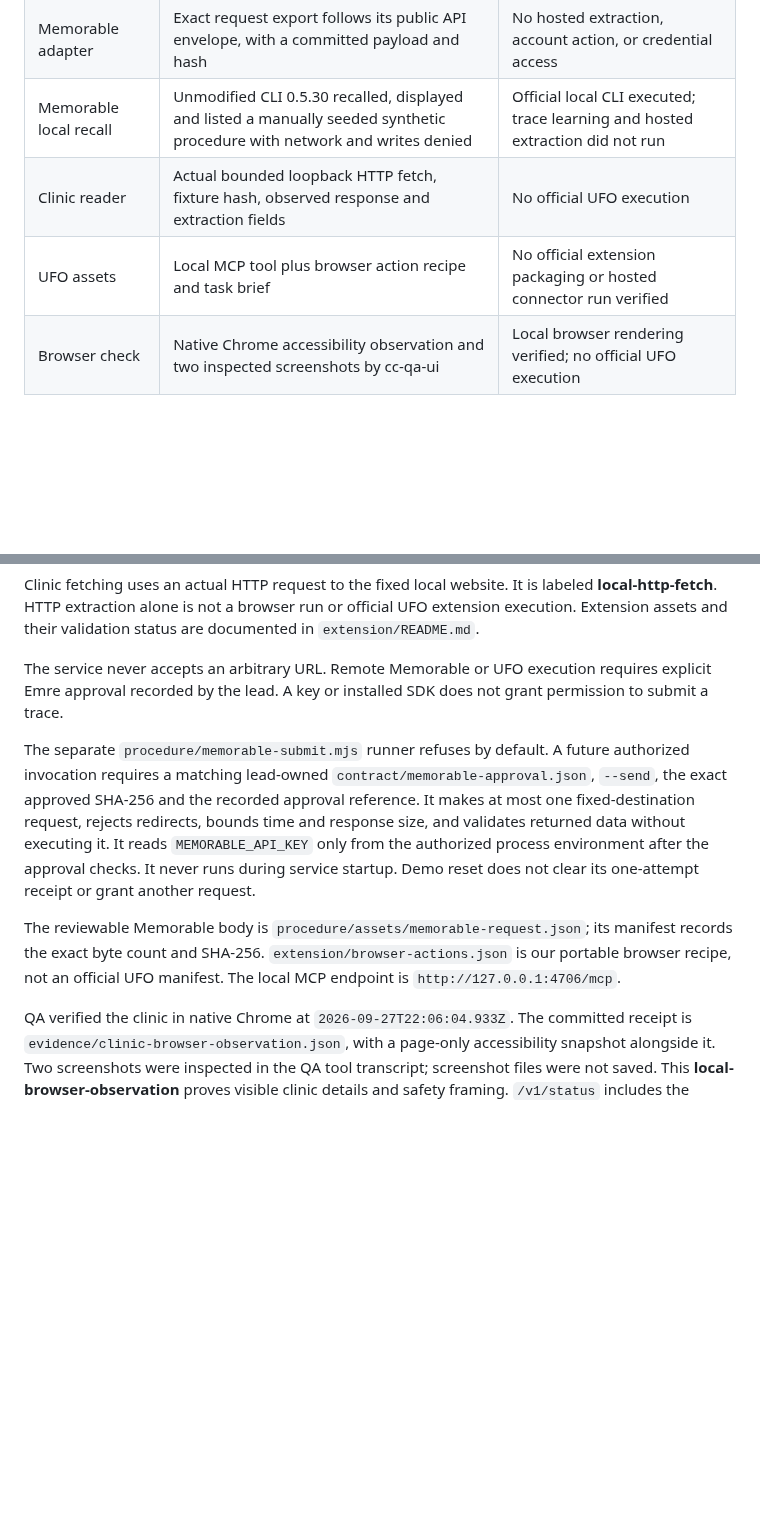
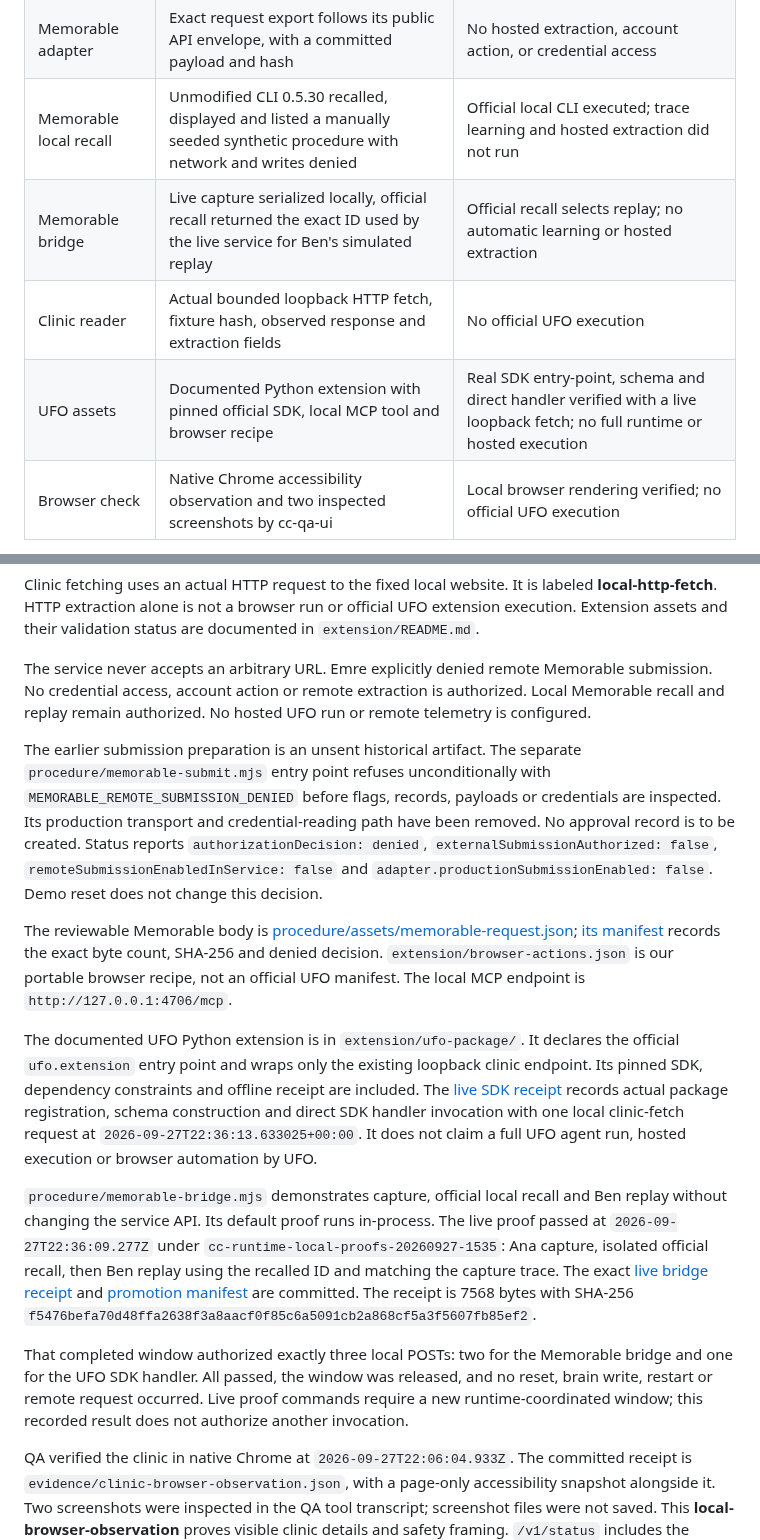
Before and after one commit to aemrebarut/care-circle, a Markdown page: services/sponsors/README.md, 2 parts joined by grey strips. Rendered like a GitHub page; blank space fills up the shorter version.

Commit message:
cc-sponsors: document local proof receipts and remote denial

```diff
--- a/services/sponsors/README.md
+++ b/services/sponsors/README.md
@@ -36,8 +36,9 @@ The clinic supports `GET /` and `GET /health`, identifying its service as `spons
 | Procedure | Six synthetic tool steps, repeatable capture and distinct sibling replay, grounded trace hashes | Memorable has not learned or replayed this trace |
 | Memorable adapter | Exact request export follows its public API envelope, with a committed payload and hash | No hosted extraction, account action, or credential access |
 | Memorable local recall | Unmodified CLI 0.5.30 recalled, displayed and listed a manually seeded synthetic procedure with network and writes denied | Official local CLI executed; trace learning and hosted extraction did not run |
+| Memorable bridge | Live capture serialized locally, official recall returned the exact ID used by the live service for Ben's simulated replay | Official recall selects replay; no automatic learning or hosted extraction |
 | Clinic reader | Actual bounded loopback HTTP fetch, fixture hash, observed response and extraction fields | No official UFO execution |
-| UFO assets | Local MCP tool plus browser action recipe and task brief | No official extension packaging or hosted connector run verified |
+| UFO assets | Documented Python extension with pinned official SDK, local MCP tool and browser recipe | Real SDK entry-point, schema and direct handler verified with a live loopback fetch; no full runtime or hosted execution |
 | Browser check | Native Chrome accessibility observation and two inspected screenshots by cc-qa-ui | Local browser rendering verified; no official UFO execution |
 
 Procedure execution is a **local simulation**, with synthetic tool inputs and outputs. Memorable payload preparation does not prove Memorable learning or replay. No Memorable extraction request, credential load, account action, or remote trace submission occurs.
@@ -46,11 +47,17 @@ The official Memorable local recall proof is recorded in `procedure/assets/memor
 
 Clinic fetching uses an actual HTTP request to the fixed local website. It is labeled **local-http-fetch**. HTTP extraction alone is not a browser run or official UFO extension execution. Extension assets and their validation status are documented in `extension/README.md`.
 
-The service never accepts an arbitrary URL. Remote Memorable or UFO execution requires explicit Emre approval recorded by the lead. A key or installed SDK does not grant permission to submit a trace.
+The service never accepts an arbitrary URL. Emre explicitly denied remote Memorable submission. No credential access, account action or remote extraction is authorized. Local Memorable recall and replay remain authorized. No hosted UFO run or remote telemetry is configured.
 
-The separate `procedure/memorable-submit.mjs` runner refuses by default. A future authorized invocation requires a matching lead-owned `contract/memorable-approval.json`, `--send`, the exact approved SHA-256 and the recorded approval reference. It makes at most one fixed-destination request, rejects redirects, bounds time and response size, and validates returned data without executing it. It reads `MEMORABLE_API_KEY` only from the authorized process environment after the approval checks. It never runs during service startup. Demo reset does not clear its one-attempt receipt or grant another request.
+The earlier submission preparation is an unsent historical artifact. The separate `procedure/memorable-submit.mjs` entry point refuses unconditionally with `MEMORABLE_REMOTE_SUBMISSION_DENIED` before flags, records, payloads or credentials are inspected. Its production transport and credential-reading path have been removed. No approval record is to be created. Status reports `authorizationDecision: denied`, `externalSubmissionAuthorized: false`, `remoteSubmissionEnabledInService: false` and `adapter.productionSubmissionEnabled: false`. Demo reset does not change this decision.
 
-The reviewable Memorable body is `procedure/assets/memorable-request.json`; its manifest records the exact byte count and SHA-256. `extension/browser-actions.json` is our portable browser recipe, not an official UFO manifest. The local MCP endpoint is `http://127.0.0.1:4706/mcp`.
+The reviewable Memorable body is [procedure/assets/memorable-request.json](procedure/assets/memorable-request.json); [its manifest](procedure/assets/manifest.json) records the exact byte count, SHA-256 and denied decision. `extension/browser-actions.json` is our portable browser recipe, not an official UFO manifest. The local MCP endpoint is `http://127.0.0.1:4706/mcp`.
+
+The documented UFO Python extension is in `extension/ufo-package/`. It declares the official `ufo.extension` entry point and wraps only the existing loopback clinic endpoint. Its pinned SDK, dependency constraints and offline receipt are included. The [live SDK receipt](extension/ufo-package/evidence/sdk-live.json) records actual package registration, schema construction and direct SDK handler invocation with one local clinic-fetch request at `2026-09-27T22:36:13.633025+00:00`. It does not claim a full UFO agent run, hosted execution or browser automation by UFO.
+
+`procedure/memorable-bridge.mjs` demonstrates capture, official local recall and Ben replay without changing the service API. Its default proof runs in-process. The live proof passed at `2026-09-27T22:36:09.277Z` under `cc-runtime-local-proofs-20260927-1535`: Ana capture, isolated official recall, then Ben replay using the recalled ID and matching the capture trace. The exact [live bridge receipt](procedure/assets/memorable-live-bridge-proof.json) and [promotion manifest](procedure/assets/memorable-live-bridge-manifest.json) are committed. The receipt is 7568 bytes with SHA-256 `f5476befa70d48ffa2638f3a8aacf0f85c6a5091cb2a868cf5a3f5607fb85ef2`.
+
+That completed window authorized exactly three local POSTs: two for the Memorable bridge and one for the UFO SDK handler. All passed, the window was released, and no reset, brain write, restart or remote request occurred. Live proof commands require a new runtime-coordinated window; this recorded result does not authorize another invocation.
 
 QA verified the clinic in native Chrome at `2026-09-27T22:06:04.933Z`. The committed receipt is `evidence/clinic-browser-observation.json`, with a page-only accessibility snapshot alongside it. Two screenshots were inspected in the QA tool transcript; screenshot files were not saved. This **local-browser-observation** proves visible clinic details and safety framing. `/v1/status` includes the recorded observation separately from the per-request HTTP evidence. Neither claims official UFO execution.
 
```
Also changed, not shown: services/sponsors/code-map.md (+10 -1 lines).
